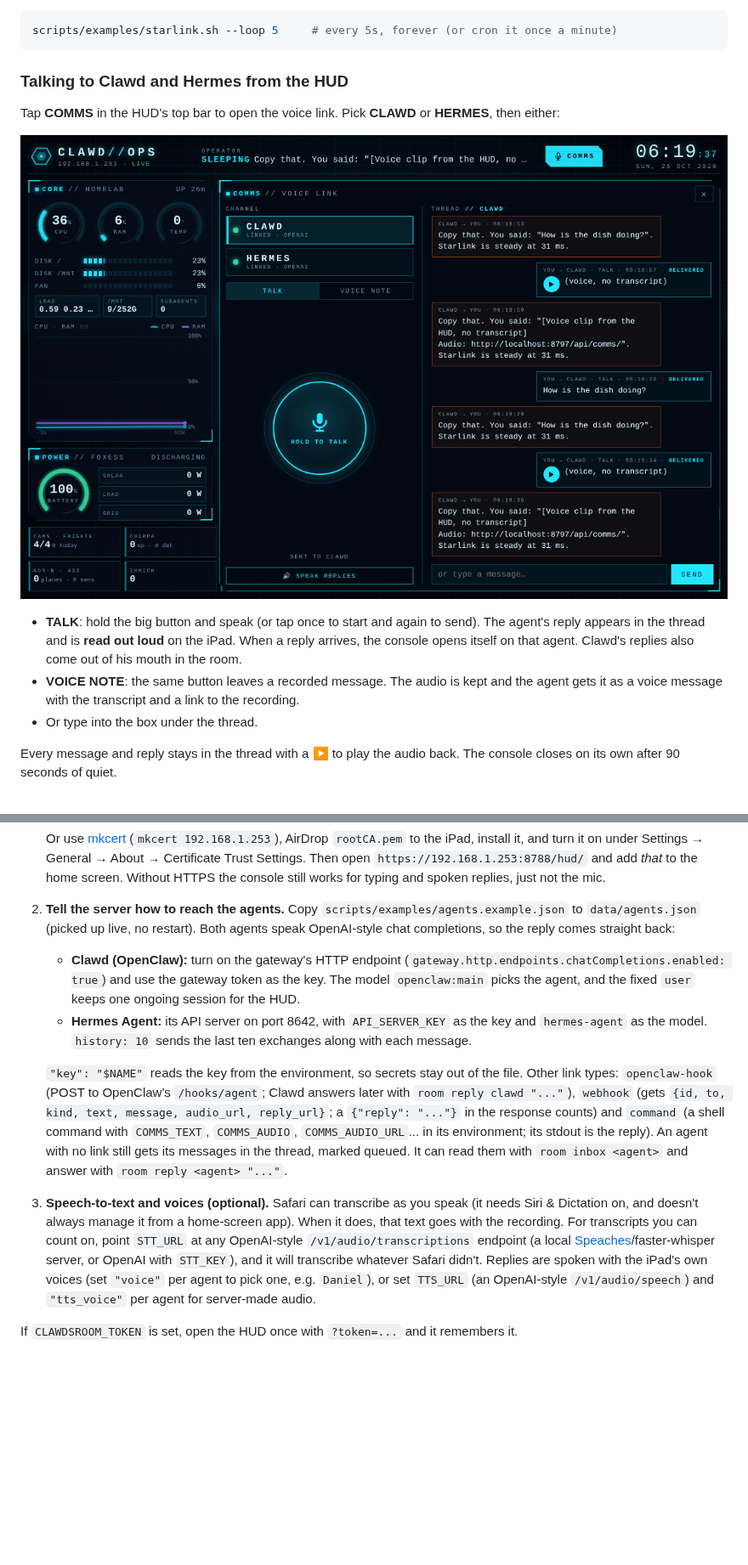
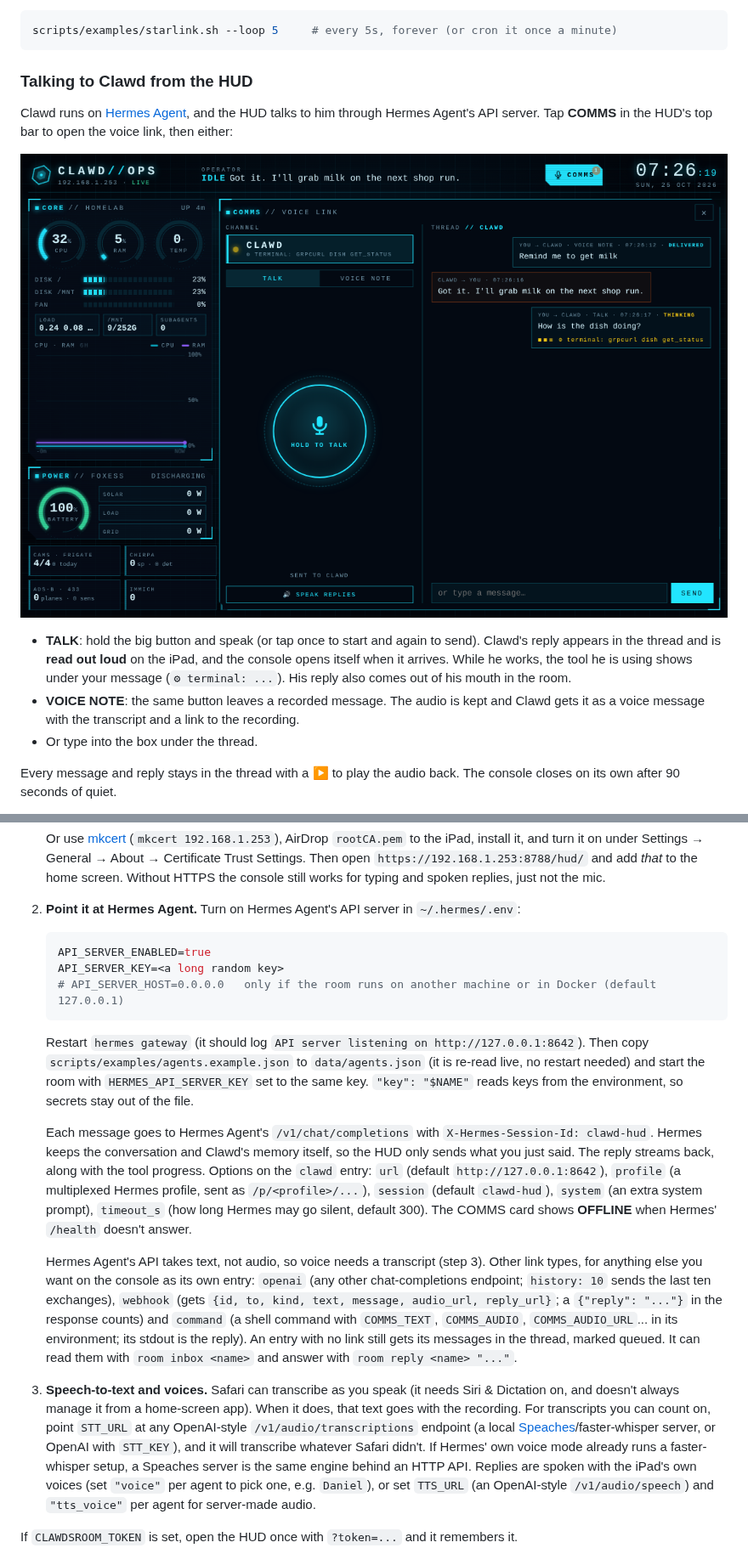
Before and after one commit to defthrets/clawdsroom, a Markdown page: README.md, 2 parts joined by grey strips. Shown at 85% size. Drawn GitHub-style; pictures changed too: docs/hud-comms.png; blank space fills up the shorter version.

````diff
--- a/README.md
+++ b/README.md
@@ -109,17 +109,19 @@ status with [grpcurl](https://github.com/fullstorydev/grpcurl) and pushes `starl
 scripts/examples/starlink.sh --loop 5     # every 5s, forever (or cron it once a minute)
 ```
 
-### Talking to Clawd and Hermes from the HUD
+### Talking to Clawd from the HUD
 
-Tap **COMMS** in the HUD's top bar to open the voice link. Pick **CLAWD** or **HERMES**, then either:
+Clawd runs on [Hermes Agent](https://hermes-agent.nousresearch.com/), and the HUD talks to him through Hermes
+Agent's API server. Tap **COMMS** in the HUD's top bar to open the voice link, then either:
 
 ![Comms](docs/hud-comms.png)
 
-* **TALK**: hold the big button and speak (or tap once to start and again to send). The agent's
-  reply appears in the thread and is **read out loud** on the iPad. When a reply arrives, the console
-  opens itself on that agent. Clawd's replies also come out of his mouth in the room.
-* **VOICE NOTE**: the same button leaves a recorded message. The audio is kept and the agent gets it
-  as a voice message with the transcript and a link to the recording.
+* **TALK**: hold the big button and speak (or tap once to start and again to send). Clawd's reply
+  appears in the thread and is **read out loud** on the iPad, and the console opens itself when it
+  arrives. While he works, the tool he is using shows under your message (`⚙ terminal: ...`). His reply
+  also comes out of his mouth in the room.
+* **VOICE NOTE**: the same button leaves a recorded message. The audio is kept and Clawd gets it as a
+  voice message with the transcript and a link to the recording.
 * Or type into the box under the thread.
 
 Every message and reply stays in the thread with a ▶ to play the audio back. The console closes on its
@@ -143,26 +145,38 @@ Setting it up:
    Then open `https://192.168.1.253:8788/hud/` and add *that* to the home screen. Without HTTPS the
    console still works for typing and spoken replies, just not the mic.
 
-2. **Tell the server how to reach the agents.** Copy `scripts/examples/agents.example.json` to
-   `data/agents.json` (picked up live, no restart). Both agents speak OpenAI-style chat completions,
-   so the reply comes straight back:
-   * **Clawd (OpenClaw):** turn on the gateway's HTTP endpoint (`gateway.http.endpoints.chatCompletions.enabled: true`)
-     and use the gateway token as the key. The model `openclaw:main` picks the agent, and the fixed `user` keeps one ongoing
-     session for the HUD.
-   * **Hermes Agent:** its API server on port 8642, with `API_SERVER_KEY` as the key and `hermes-agent` as the model.
-     `history: 10` sends the last ten exchanges along with each message.
+2. **Point it at Hermes Agent.** Turn on Hermes Agent's API server in `~/.hermes/.env`:
 
-   `"key": "$NAME"` reads the key from the environment, so secrets stay out of the file. Other link types:
-   `openclaw-hook` (POST to OpenClaw's `/hooks/agent`; Clawd answers later with `room reply clawd "..."`),
-   `webhook` (gets `{id, to, kind, text, message, audio_url, reply_url}`; a `{"reply": "..."}` in the response counts)
-   and `command` (a shell command with `COMMS_TEXT`, `COMMS_AUDIO`, `COMMS_AUDIO_URL`... in its environment; its
-   stdout is the reply). An agent with no link still gets its messages in the thread, marked queued. It can read them with
-   `room inbox <agent>` and answer with `room reply <agent> "..."`.
+   ```bash
+   API_SERVER_ENABLED=true
+   API_SERVER_KEY=<a long random key>
+   # API_SERVER_HOST=0.0.0.0   only if the room runs on another machine or in Docker (default 127.0.0.1)
+   ```
 
-3. **Speech-to-text and voices (optional).** Safari can transcribe as you speak (it needs Siri & Dictation on, and
+   Restart `hermes gateway` (it should log `API server listening on http://127.0.0.1:8642`). Then copy
+   `scripts/examples/agents.example.json` to `data/agents.json` (it is re-read live, no restart needed) and start the
+   room with `HERMES_API_SERVER_KEY` set to the same key. `"key": "$NAME"` reads keys from the environment, so secrets
+   stay out of the file.
+
+   Each message goes to Hermes Agent's `/v1/chat/completions` with `X-Hermes-Session-Id: clawd-hud`. Hermes keeps
+   the conversation and Clawd's memory itself, so the HUD only sends what you just said. The reply streams back,
+   along with the tool progress. Options on the `clawd` entry: `url` (default `http://127.0.0.1:8642`), `profile` (a
+   multiplexed Hermes profile, sent as `/p/<profile>/...`), `session` (default `clawd-hud`), `system` (an extra
+   system prompt), `timeout_s` (how long Hermes may go silent, default 300). The COMMS card shows **OFFLINE** when
+   Hermes' `/health` doesn't answer.
+
+   Hermes Agent's API takes text, not audio, so voice needs a transcript (step 3). Other link types, for anything
+   else you want on the console as its own entry: `openai` (any other chat-completions endpoint; `history: 10`
+   sends the last ten exchanges), `webhook` (gets `{id, to, kind, text, message, audio_url, reply_url}`; a
+   `{"reply": "..."}` in the response counts) and `command` (a shell command with `COMMS_TEXT`, `COMMS_AUDIO`,
+   `COMMS_AUDIO_URL`... in its environment; its stdout is the reply). An entry with no link still gets its messages
+   in the thread, marked queued. It can read them with `room inbox <name>` and answer with `room reply <name> "..."`.
+
+3. **Speech-to-text and voices.** Safari can transcribe as you speak (it needs Siri & Dictation on, and
    doesn't always manage it from a home-screen app). When it does, that text goes with the recording. For transcripts you can count on, point `STT_URL` at any OpenAI-style
    `/v1/audio/transcriptions` endpoint (a local [Speaches](https://github.com/speaches-ai/speaches)/faster-whisper server, or
-   OpenAI with `STT_KEY`), and it will transcribe whatever Safari didn't. Replies are spoken with the iPad's own voices
+   OpenAI with `STT_KEY`), and it will transcribe whatever Safari didn't. If Hermes' own voice mode already runs a faster-whisper setup,
+   a Speaches server is the same engine behind an HTTP API. Replies are spoken with the iPad's own voices
    (set `"voice"` per agent to pick one, e.g. `Daniel`), or set `TTS_URL` (an OpenAI-style `/v1/audio/speech`) and
    `"tts_voice"` per agent for server-made audio.
 
````
Also changed, not shown: other parts of README.md (+2 -1 lines), 7 other files.
